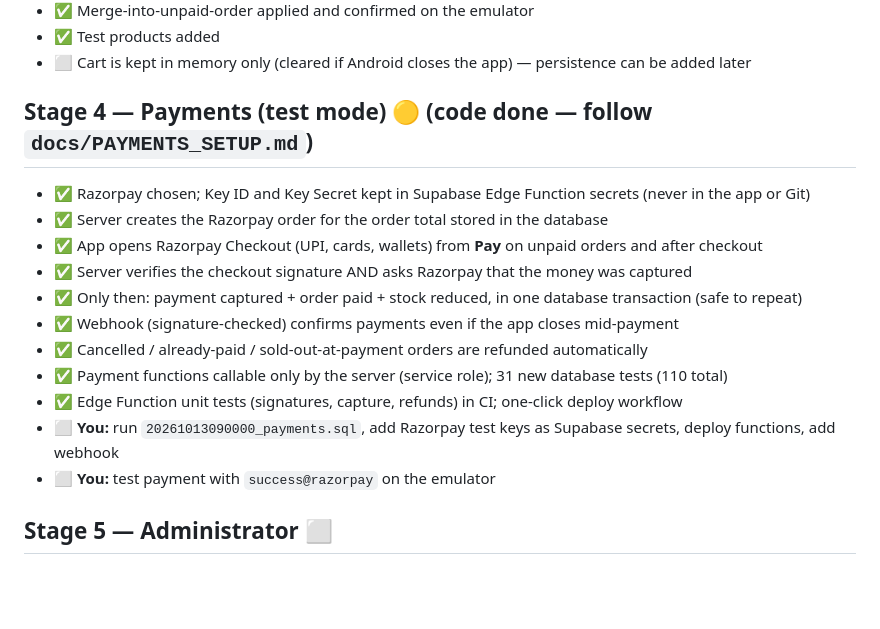
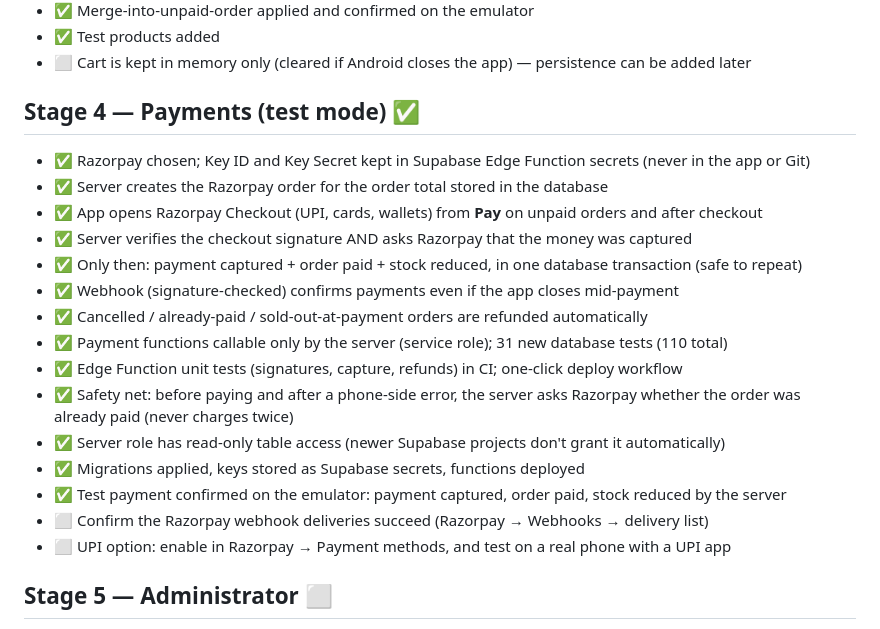
Before and after one commit to codermarvels/bakery-app, a Markdown page: docs/CHECKLIST.md, the part around the change. GitHub-like rendering; blank space fills up the shorter version.

Commit message:
Checklist: Stage 4 payments confirmed on device
Co-Authored-By: Claude Opus 5.5 <noreply@anthropic.com>
Claude-Session: https://claude.ai/code/session_011zN8dk1SezqHz1h4wW9R5i

```diff
--- a/docs/CHECKLIST.md
+++ b/docs/CHECKLIST.md
@@ -45,7 +45,7 @@ Legend: ✅ done · 🟡 partly done · ⬜ pending
 - ✅ Test products added
 - ⬜ Cart is kept in memory only (cleared if Android closes the app) — persistence can be added later
 
-## Stage 4 — Payments (test mode) 🟡 (code done — follow `docs/PAYMENTS_SETUP.md`)
+## Stage 4 — Payments (test mode) ✅
 - ✅ Razorpay chosen; Key ID and Key Secret kept in Supabase Edge Function secrets (never in the app or Git)
 - ✅ Server creates the Razorpay order for the order total stored in the database
 - ✅ App opens Razorpay Checkout (UPI, cards, wallets) from **Pay** on unpaid orders and after checkout
@@ -55,8 +55,12 @@ Legend: ✅ done · 🟡 partly done · ⬜ pending
 - ✅ Cancelled / already-paid / sold-out-at-payment orders are refunded automatically
 - ✅ Payment functions callable only by the server (service role); 31 new database tests (110 total)
 - ✅ Edge Function unit tests (signatures, capture, refunds) in CI; one-click deploy workflow
-- ⬜ **You:** run `20261013090000_payments.sql`, add Razorpay test keys as Supabase secrets, deploy functions, add webhook
-- ⬜ **You:** test payment with `success@razorpay` on the emulator
+- ✅ Safety net: before paying and after a phone-side error, the server asks Razorpay whether the order was already paid (never charges twice)
+- ✅ Server role has read-only table access (newer Supabase projects don't grant it automatically)
+- ✅ Migrations applied, keys stored as Supabase secrets, functions deployed
+- ✅ Test payment confirmed on the emulator: payment captured, order paid, stock reduced by the server
+- ⬜ Confirm the Razorpay webhook deliveries succeed (Razorpay → Webhooks → delivery list)
+- ⬜ UPI option: enable in Razorpay → Payment methods, and test on a real phone with a UPI app
 
 ## Stage 5 — Administrator ⬜
 - ⬜ Add / edit products, categories, prices, photos
```
